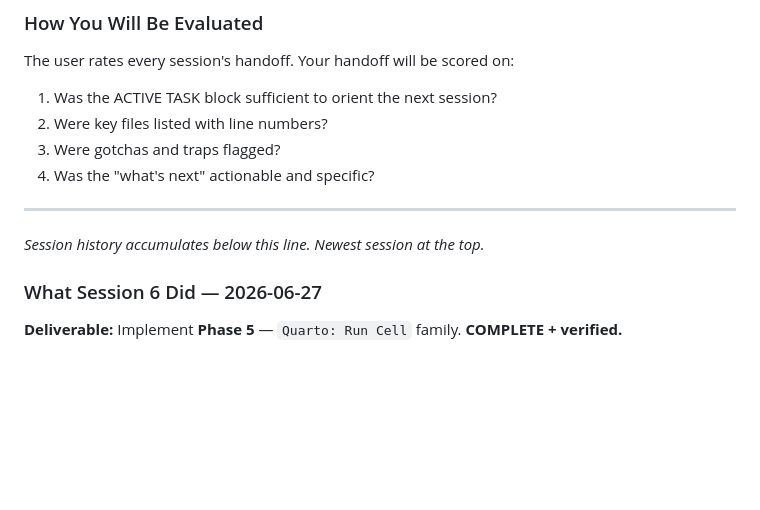
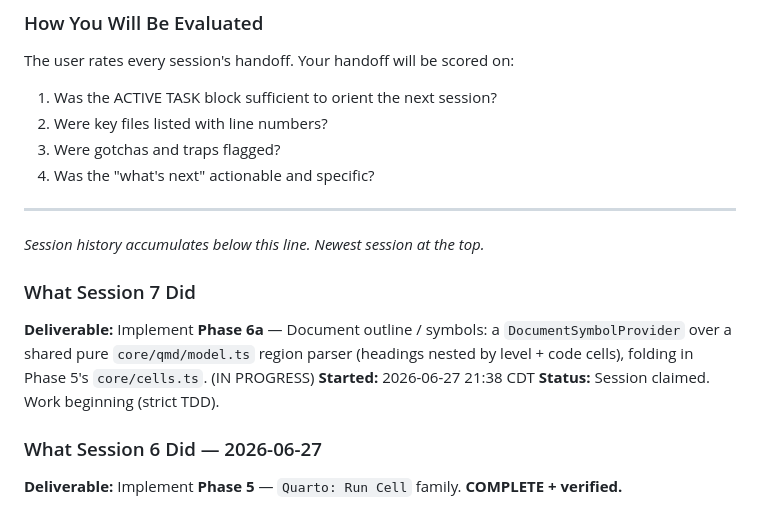
Before and after one commit to rmsharp/vscode_quarto_ext, a Markdown page: SESSION_NOTES.md, the part around the change. Drawn GitHub-style; blank space fills up the shorter version.

Commit message:
chore: claim Session 7 (WIP stub) — Phase 6a outline/symbols
Co-Authored-By: Claude Opus 4.8 (1M context) <noreply@anthropic.com>

```diff
--- a/SESSION_NOTES.md
+++ b/SESSION_NOTES.md
@@ -36,6 +36,11 @@ The user rates every session's handoff. Your handoff will be scored on:
 ---
 
 *Session history accumulates below this line. Newest session at the top.*
+
+### What Session 7 Did
+**Deliverable:** Implement **Phase 6a** — Document outline / symbols: a `DocumentSymbolProvider` over a shared pure `core/qmd/model.ts` region parser (headings nested by level + code cells), folding in Phase 5's `core/cells.ts`. (IN PROGRESS)
+**Started:** 2026-06-27 21:38 CDT
+**Status:** Session claimed. Work beginning (strict TDD).
 
 ### What Session 6 Did — 2026-06-27
 **Deliverable:** Implement **Phase 5** — `Quarto: Run Cell` family. **COMPLETE + verified.**
```
